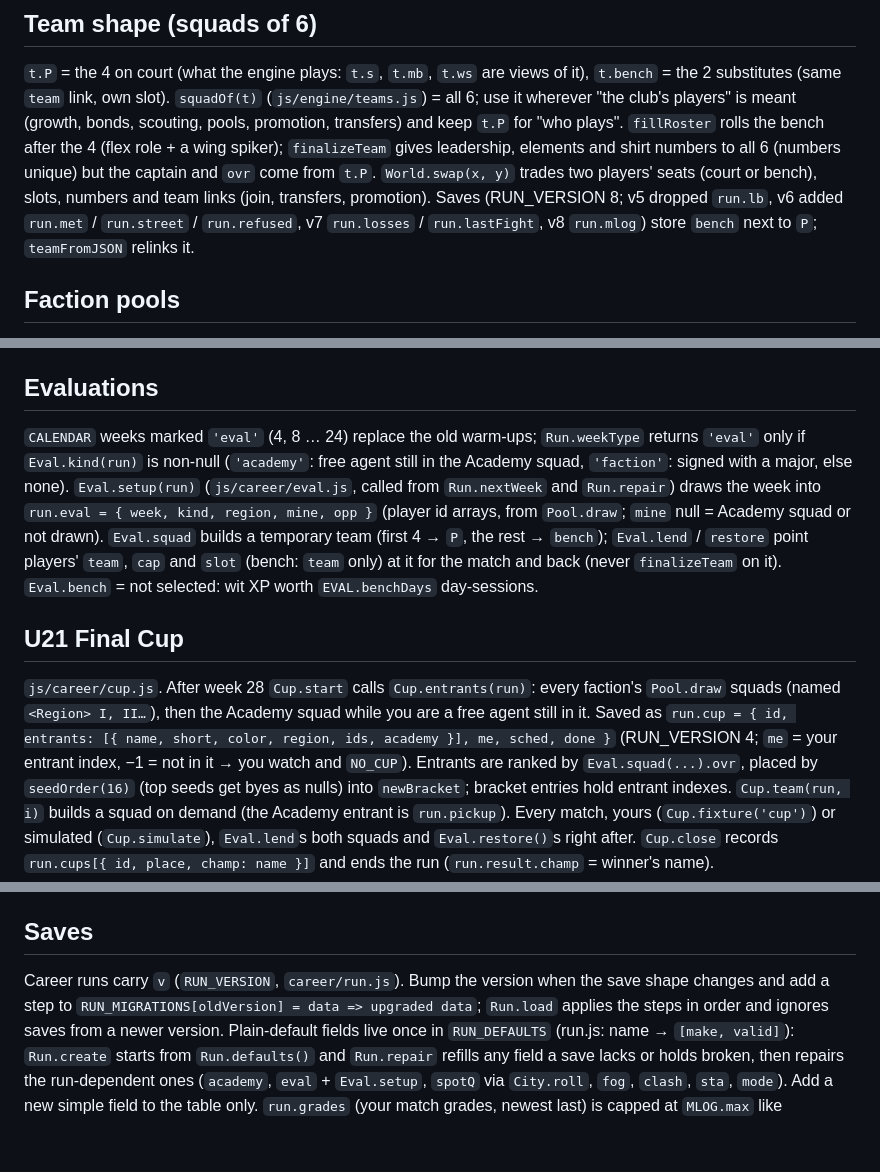
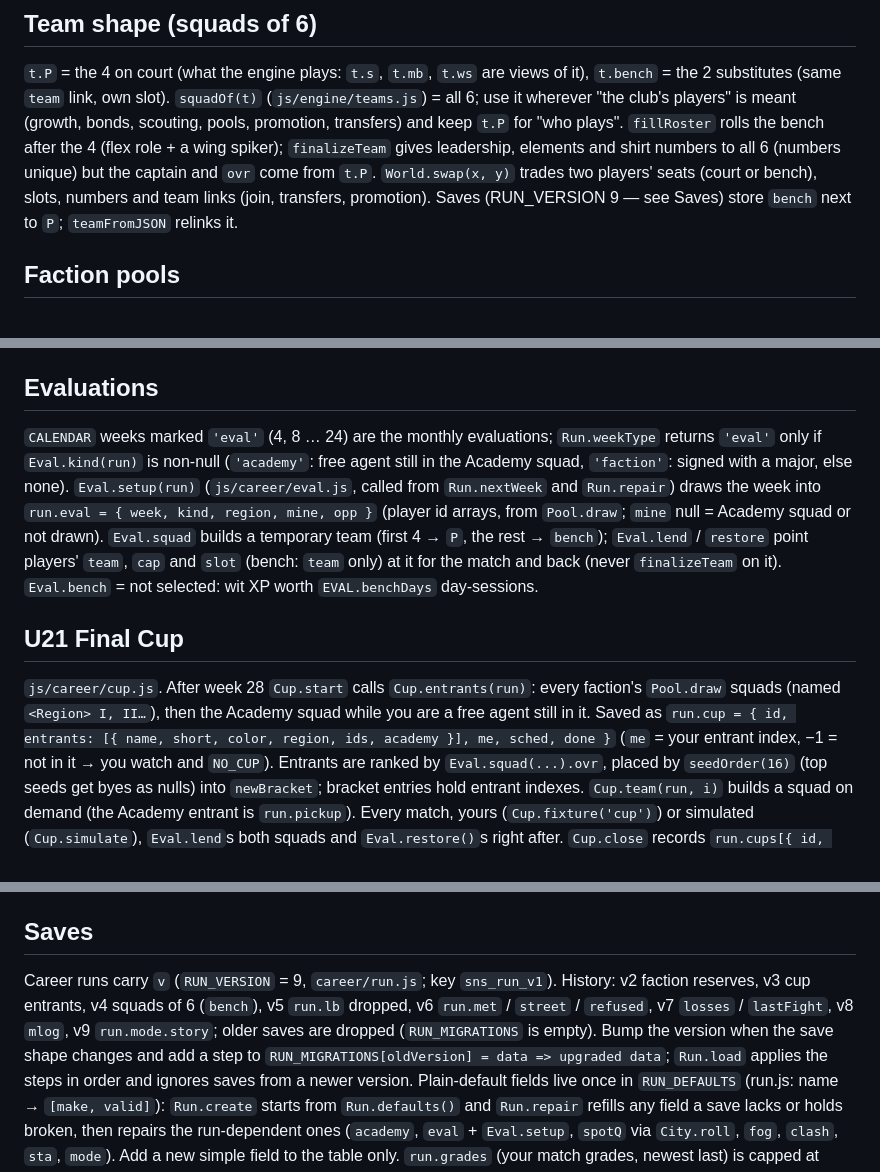
Before and after one commit to glairlyyy/spiker, a Markdown page: ARCHITECTURE.md, 3 parts joined by grey strips. GitHub-like rendering; blank space fills up the shorter version.

```diff
--- a/ARCHITECTURE.md
+++ b/ARCHITECTURE.md
@@ -366,7 +390,7 @@ league transfer (`World.transfers`) and a Gazette (`run.gazette`, news collected
 bonds, scouting, pools, promotion, transfers) and keep `t.P` for "who plays". `fillRoster` rolls the bench after the 4 (flex
 role + a wing spiker); `finalizeTeam` gives leadership, elements and shirt numbers to all 6 (numbers unique) but the captain and
 `ovr` come from `t.P`. `World.swap(x, y)` trades two players' seats (court or bench), slots, numbers and team links (join,
-transfers, promotion). Saves (RUN_VERSION 8; v5 dropped `run.lb`, v6 added `run.met` / `run.street` / `run.refused`, v7 `run.losses` / `run.lastFight`, v8 `run.mlog`) store `bench` next to `P`; `teamFromJSON` relinks it.
+transfers, promotion). Saves (RUN_VERSION 9 — see Saves) store `bench` next to `P`; `teamFromJSON` relinks it.
 
 ## Faction pools
 
@@ -380,7 +404,7 @@ you are a candidate only while signed with r, and a standing ≥ `DRAW.sure` put
 
 ## Evaluations
 
-`CALENDAR` weeks marked `'eval'` (4, 8 … 24) replace the old warm-ups; `Run.weekType` returns `'eval'` only if `Eval.kind(run)` is
+`CALENDAR` weeks marked `'eval'` (4, 8 … 24) are the monthly evaluations; `Run.weekType` returns `'eval'` only if `Eval.kind(run)` is
 non-null (`'academy'`: free agent still in the Academy squad, `'faction'`: signed with a major, else none). `Eval.setup(run)`
 (`js/career/eval.js`, called from `Run.nextWeek` and `Run.repair`) draws the week into `run.eval = { week, kind, region, mine, opp }`
 (player id arrays, from `Pool.draw`; `mine` null = Academy squad or not drawn). `Eval.squad` builds a temporary team (first 4 → `P`, the rest → `bench`);
@@ -391,7 +415,7 @@ non-null (`'academy'`: free agent still in the Academy squad, `'faction'`: signe
 
 `js/career/cup.js`. After week 28 `Cup.start` calls `Cup.entrants(run)`: every faction's `Pool.draw` squads (named
 `<Region> I, II…`), then the Academy squad while you are a free agent still in it. Saved as
-`run.cup = { id, entrants: [{ name, short, color, region, ids, academy }], me, sched, done }` (RUN_VERSION 4; `me` = your
+`run.cup = { id, entrants: [{ name, short, color, region, ids, academy }], me, sched, done }` (`me` = your
 entrant index, −1 = not in it → you watch and `NO_CUP`). Entrants are ranked by `Eval.squad(...).ovr`, placed by
 `seedOrder(16)` (top seeds get byes as nulls) into `newBracket`; bracket entries hold entrant indexes. `Cup.team(run, i)`
 builds a squad on demand (the Academy entrant is `run.pickup`). Every match, yours (`Cup.fixture('cup')`) or simulated
@@ -638,7 +662,9 @@ moving for 6 s (25 s while the 3D players load) or one beat lasts 20 s, with a s
 
 ## Saves
 
-Career runs carry `v` (`RUN_VERSION`, `career/run.js`). Bump the version when the save shape changes and add a step to
+Career runs carry `v` (`RUN_VERSION` = 9, `career/run.js`; key `sns_run_v1`). History: v2 faction reserves, v3 cup
+entrants, v4 squads of 6 (`bench`), v5 `run.lb` dropped, v6 `run.met` / `street` / `refused`, v7 `losses` / `lastFight`,
+v8 `mlog`, v9 `run.mode.story`; older saves are dropped (`RUN_MIGRATIONS` is empty). Bump the version when the save shape changes and add a step to
 `RUN_MIGRATIONS[oldVersion] = data => upgraded data`; `Run.load` applies the steps in order and ignores saves from a newer version.
 Plain-default fields live once in `RUN_DEFAULTS` (run.js: name → `[make, valid]`): `Run.create` starts from
 `Run.defaults()` and `Run.repair` refills any field a save lacks or holds broken, then repairs the run-dependent ones
```
Also changed, not shown: other parts of ARCHITECTURE.md (+31 -7 lines), tasks.md (+4 -3 lines).
